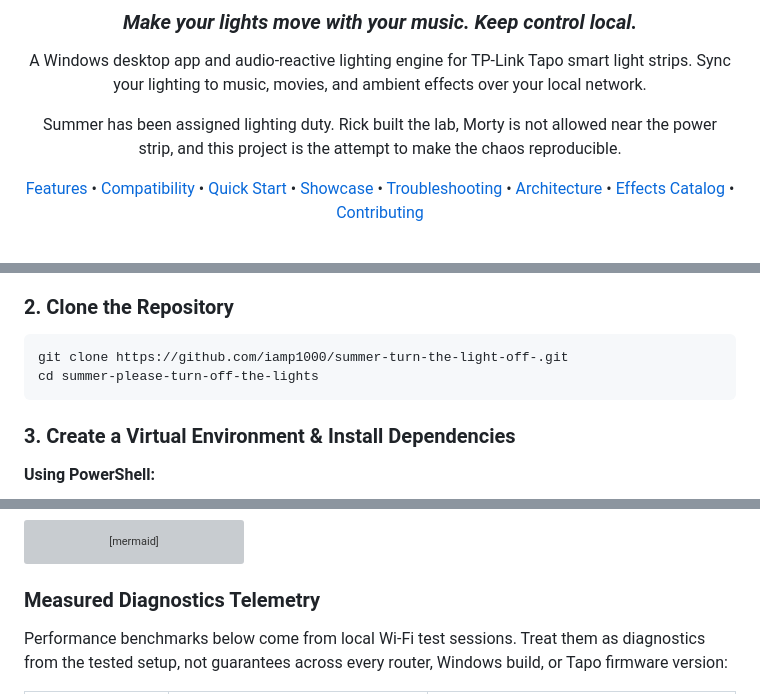
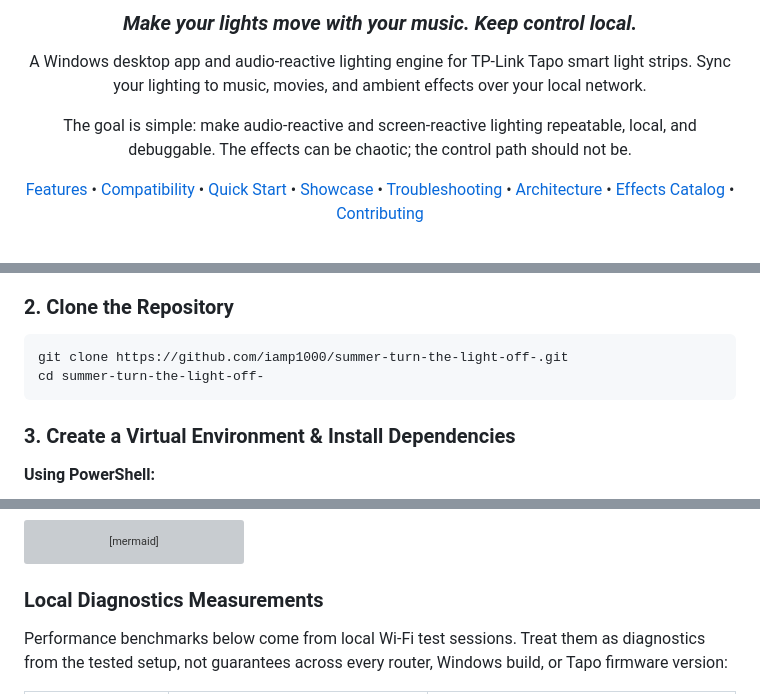
Before and after one commit to iamp1000/summer-please-turn-off-the-lights, a Markdown page: README.md, 3 parts joined by grey strips. GitHub-like rendering; grey boxes are pictures that could not be loaded.

Commit message:
docs: focus README on technical description

````diff
--- a/README.md
+++ b/README.md
@@ -14,7 +14,7 @@
 
 A Windows desktop app and audio-reactive lighting engine for TP-Link Tapo smart light strips. Sync your lighting to music, movies, and ambient effects over your local network.
 
-Summer has been assigned lighting duty. Rick built the lab, Morty is not allowed near the power strip, and this project is the attempt to make the chaos reproducible.
+The goal is simple: make audio-reactive and screen-reactive lighting repeatable, local, and debuggable. The effects can be chaotic; the control path should not be.
 
 [Features](#-feature-highlights) • [Compatibility](#-compatibility) • [Quick Start](#-quick-start) • [Showcase](#-modes-showcase) • [Troubleshooting](#-troubleshooting) • [Architecture](#-architecture--performance) • [Effects Catalog](#-complete-effects-catalog) • [Contributing](#-contributing--development)
 
@@ -57,7 +57,7 @@ Ensure you have **Git** and **Python 3.13** installed on Windows.
 ### 2. Clone the Repository
 ```powershell
 git clone https://github.com/iamp1000/summer-turn-the-light-off-.git
-cd summer-please-turn-off-the-lights
+cd summer-turn-the-light-off-
 ```
 
 ### 3. Create a Virtual Environment & Install Dependencies
@@ -216,7 +216,7 @@ flowchart TD
     Web["FastAPI Dashboard / Tray UI"] <--> StateHub
 ```
 
-### Measured Diagnostics Telemetry
+### Local Diagnostics Measurements
 
 Performance benchmarks below come from local Wi-Fi test sessions. Treat them as diagnostics from the tested setup, not guarantees across every router, Windows build, or Tapo firmware version:
 
````
